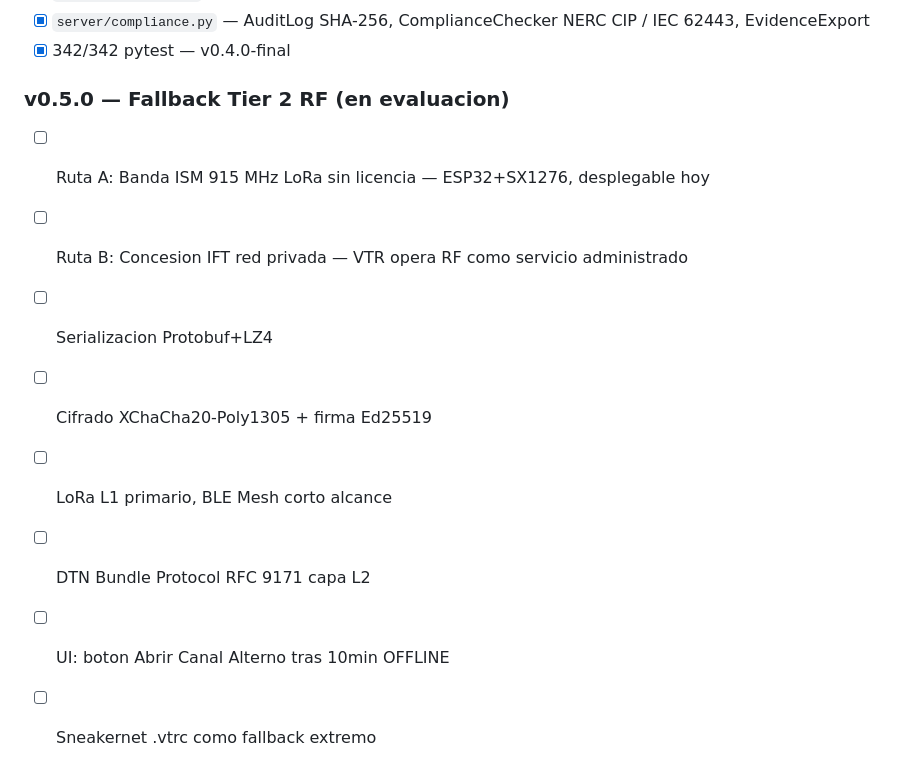
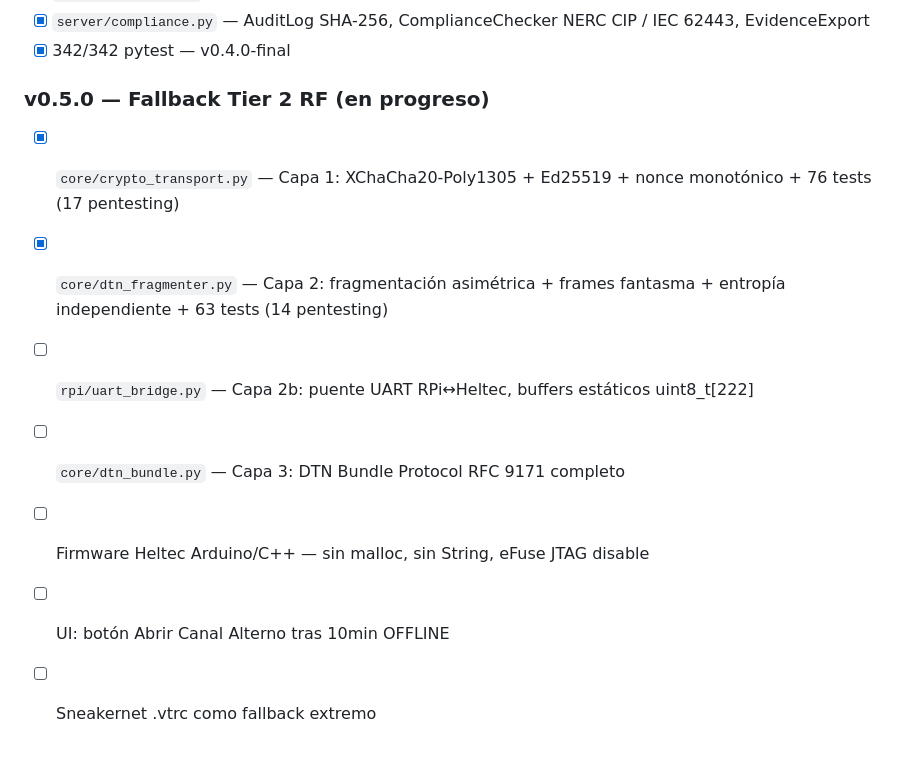
Before and after one commit to LuisCastellanos-dev/vtr-continuity, a Markdown page: README.md, the part around the change. GitHub-like rendering.

Commit message:
docs: actualizar roadmap v0.5.0 — Capas 1 y 2 completadas

```diff
--- a/README.md
+++ b/README.md
@@ -45,14 +45,13 @@ Vector Telemetry Research © 2026
 - [x] `server/compliance.py` — AuditLog SHA-256, ComplianceChecker NERC CIP / IEC 62443, EvidenceExport
 - [x] 342/342 pytest — v0.4.0-final
 
-### v0.5.0 — Fallback Tier 2 RF (en evaluacion)
-- [ ] Ruta A: Banda ISM 915 MHz LoRa sin licencia — ESP32+SX1276, desplegable hoy
-- [ ] Ruta B: Concesion IFT red privada — VTR opera RF como servicio administrado
-- [ ] Serializacion Protobuf+LZ4
-- [ ] Cifrado XChaCha20-Poly1305 + firma Ed25519
-- [ ] LoRa L1 primario, BLE Mesh corto alcance
-- [ ] DTN Bundle Protocol RFC 9171 capa L2
-- [ ] UI: boton Abrir Canal Alterno tras 10min OFFLINE
+### v0.5.0 — Fallback Tier 2 RF (en progreso)
+- [x] `core/crypto_transport.py` — Capa 1: XChaCha20-Poly1305 + Ed25519 + nonce monotónico + 76 tests (17 pentesting)
+- [x] `core/dtn_fragmenter.py` — Capa 2: fragmentación asimétrica + frames fantasma + entropía independiente + 63 tests (14 pentesting)
+- [ ] `rpi/uart_bridge.py` — Capa 2b: puente UART RPi↔Heltec, buffers estáticos uint8_t[222]
+- [ ] `core/dtn_bundle.py` — Capa 3: DTN Bundle Protocol RFC 9171 completo
+- [ ] Firmware Heltec Arduino/C++ — sin malloc, sin String, eFuse JTAG disable
+- [ ] UI: botón Abrir Canal Alterno tras 10min OFFLINE
 - [ ] Sneakernet .vtrc como fallback extremo
 
 
```
